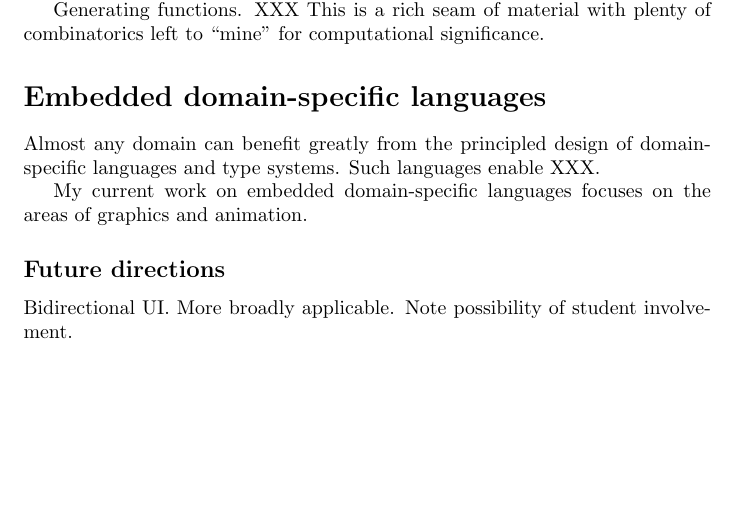
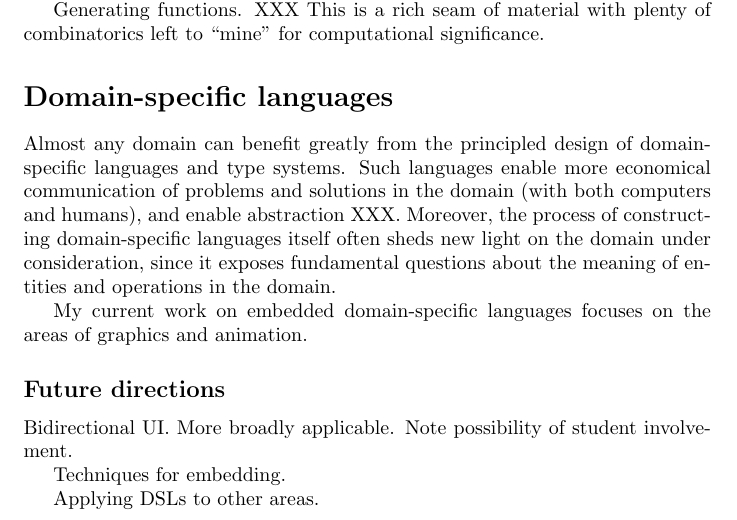
Before and after one commit to byorgey/cv, a LaTeX document (research-statement.tex): part of page 2 of 2, cut so that both start at the same text, the shorter picture padded with empty space. Compiled offline with pdfLaTeX.

Commit message:
research stmt: work on DSL section

```diff
--- a/research-statement.tex
+++ b/research-statement.tex
@@ -74,11 +74,17 @@ structures with \emph{symmetry} (cycles, bags, \dots)
 Generating functions. XXX This is a rich seam of material with plenty
 of combinatorics left to ``mine'' for computational significance.
 
-\section*{Embedded domain-specific languages}
+\section*{Domain-specific languages}
 \label{sec:edsls}
 
 Almost any domain can benefit greatly from the principled design of
-domain-specific languages and type systems.  Such languages enable XXX.
+domain-specific languages and type systems.  Such languages enable
+more economical communication of problems and solutions in the domain
+(with both computers and humans), and enable abstraction XXX.
+Moreover, the process of constructing domain-specific languages itself
+often sheds new light on the domain under consideration, since it
+exposes fundamental questions about the meaning of entities and
+operations in the domain.
 
 My current work on embedded domain-specific languages focuses on the
 areas of graphics and animation.
@@ -88,5 +94,8 @@ areas of graphics and animation.
 Bidirectional UI.  More broadly applicable.  Note possibility of
 student involvement.
 
+Techniques for embedding.
+
+Applying DSLs to other areas.
 
 \end{document}
```
